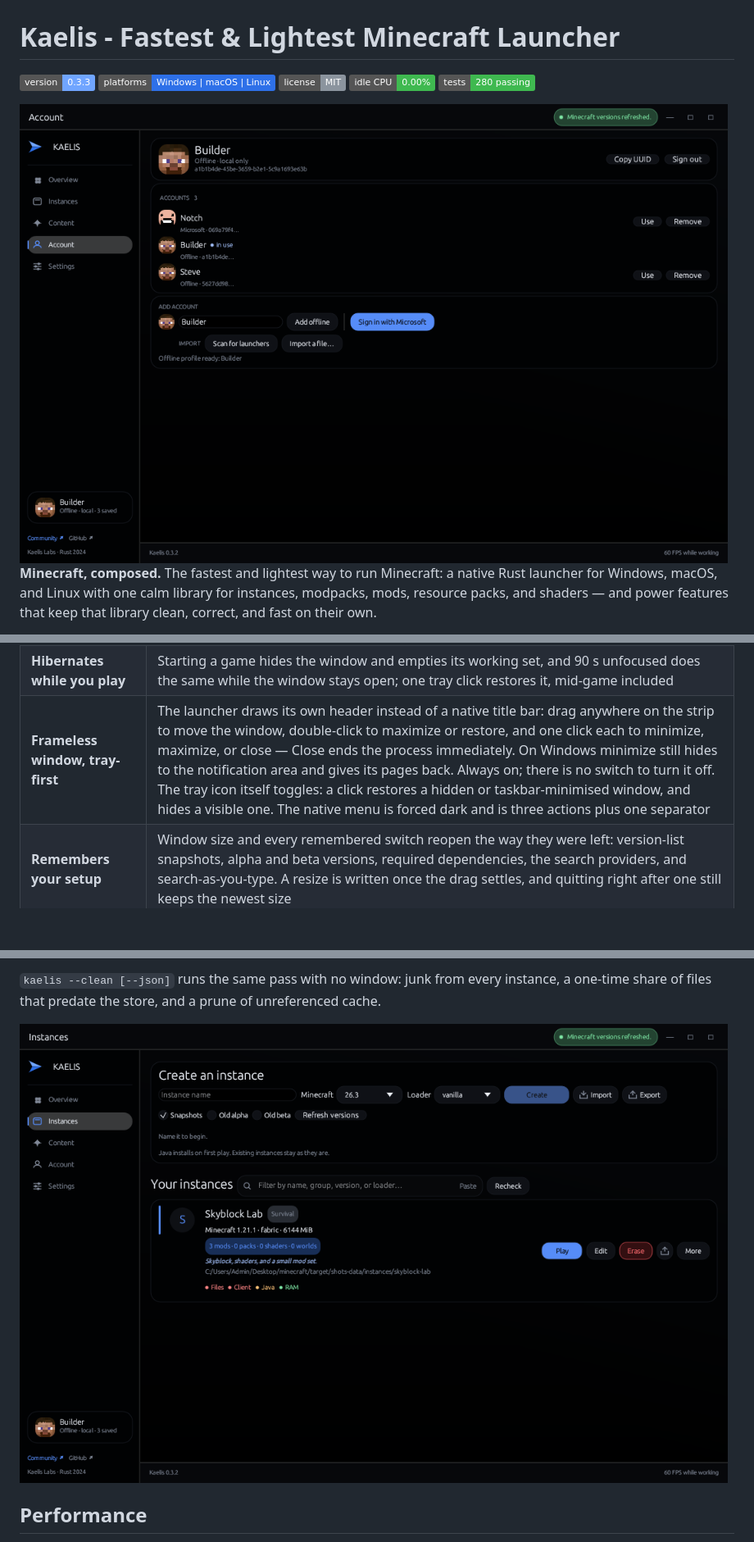
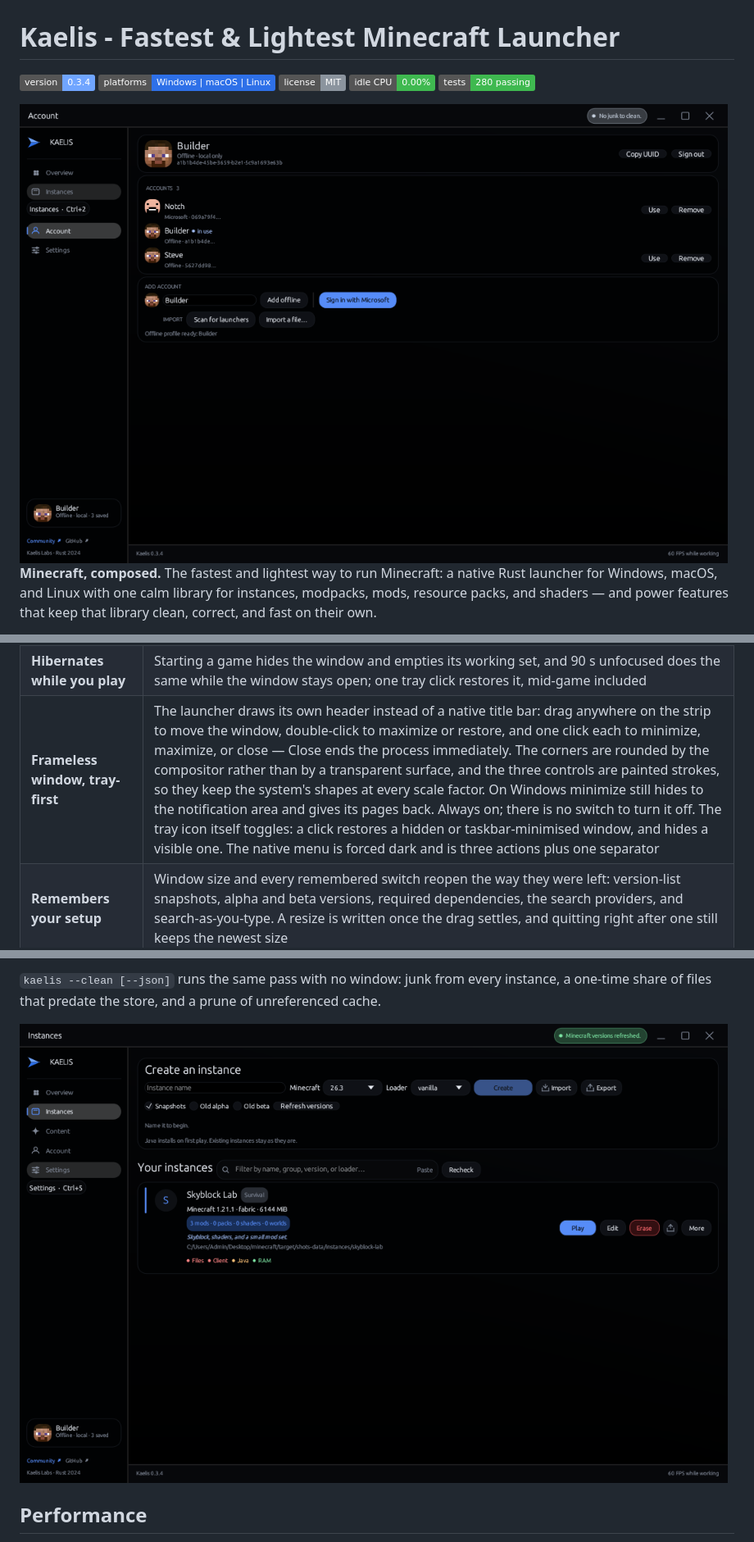
Before and after one commit to fuvji/kaelis, a Markdown page: README.md, 3 parts joined by grey strips. Shown at 82% size. Rendered like a GitHub page; pictures changed too: site/assets/app-accounts.png, site/assets/app-instances.png; badges without logos; blank space fills up the shorter version.

```diff
--- a/README.md
+++ b/README.md
@@ -1,6 +1,6 @@
 # Kaelis - Fastest & Lightest Minecraft Launcher
 
-![Version](https://img.shields.io/badge/version-0.3.3-70a5ff)
+![Version](https://img.shields.io/badge/version-0.3.4-70a5ff)
 ![Platforms](https://img.shields.io/badge/platforms-Windows%20%7C%20macOS%20%7C%20Linux-2e70e8)
 ![License](https://img.shields.io/badge/license-MIT-8b949e)
 ![Idle CPU](https://img.shields.io/badge/idle%20CPU-0.00%25-3fb950)
@@ -31,7 +31,7 @@ keep that library clean, correct, and fast on their own.
 | **Runs in parallel, quietly** | Per-instance OS guards let different instances launch together; a smart power governor drops every unfocused game to idle priority within 1.5 s and restores it the moment it is focused, so the game being played owns the CPU |
 | **Reopens, never doubles** | One process, one tray icon: a second launch, a Start-menu click, or the tray icon restores the running window in ~120 ms instead of starting another launcher — including over a fullscreen game |
 | **Hibernates while you play** | Starting a game hides the window and empties its working set, and 90 s unfocused does the same while the window stays open; one tray click restores it, mid-game included |
-| **Frameless window, tray-first** | The launcher draws its own header instead of a native title bar: drag anywhere on the strip to move the window, double-click to maximize or restore, and one click each to minimize, maximize, or close — Close ends the process immediately. On Windows minimize still hides to the notification area and gives its pages back. Always on; there is no switch to turn it off. The tray icon itself toggles: a click restores a hidden or taskbar-minimised window, and hides a visible one. The native menu is forced dark and is three actions plus one separator |
+| **Frameless window, tray-first** | The launcher draws its own header instead of a native title bar: drag anywhere on the strip to move the window, double-click to maximize or restore, and one click each to minimize, maximize, or close — Close ends the process immediately. The corners are rounded by the compositor rather than by a transparent surface, and the three controls are painted strokes, so they keep the system's shapes at every scale factor. On Windows minimize still hides to the notification area and gives its pages back. Always on; there is no switch to turn it off. The tray icon itself toggles: a click restores a hidden or taskbar-minimised window, and hides a visible one. The native menu is forced dark and is three actions plus one separator |
 | **Remembers your setup** | Window size and every remembered switch reopen the way they were left: version-list snapshots, alpha and beta versions, required dependencies, the search providers, and search-as-you-type. A resize is written once the drag settles, and quitting right after one still keeps the newest size |
 | **Updates in one click** | One anonymous GitHub request runs in the background after the window is up. When a newer release exists, the footer version links to it and an **Update** action installs the build right there: the download is SHA-256-verified against the same release, the old executable is backed up, and a failed swap rolls back. Nothing downloads or installs on its own |
 | **Starts with Windows** | One optional per-user sign-in entry opens Kaelis hidden in the tray, with no service, scheduled task, splash, or focus steal. Enable or disable it in Settings or with `kaelis --startup on\|off` |
```
Also changed, not shown: other parts of README.md (+21 -1 lines), site/assets/app-content.png, site/assets/app-overview.png, site/assets/app-settings.png, 11 other files.
